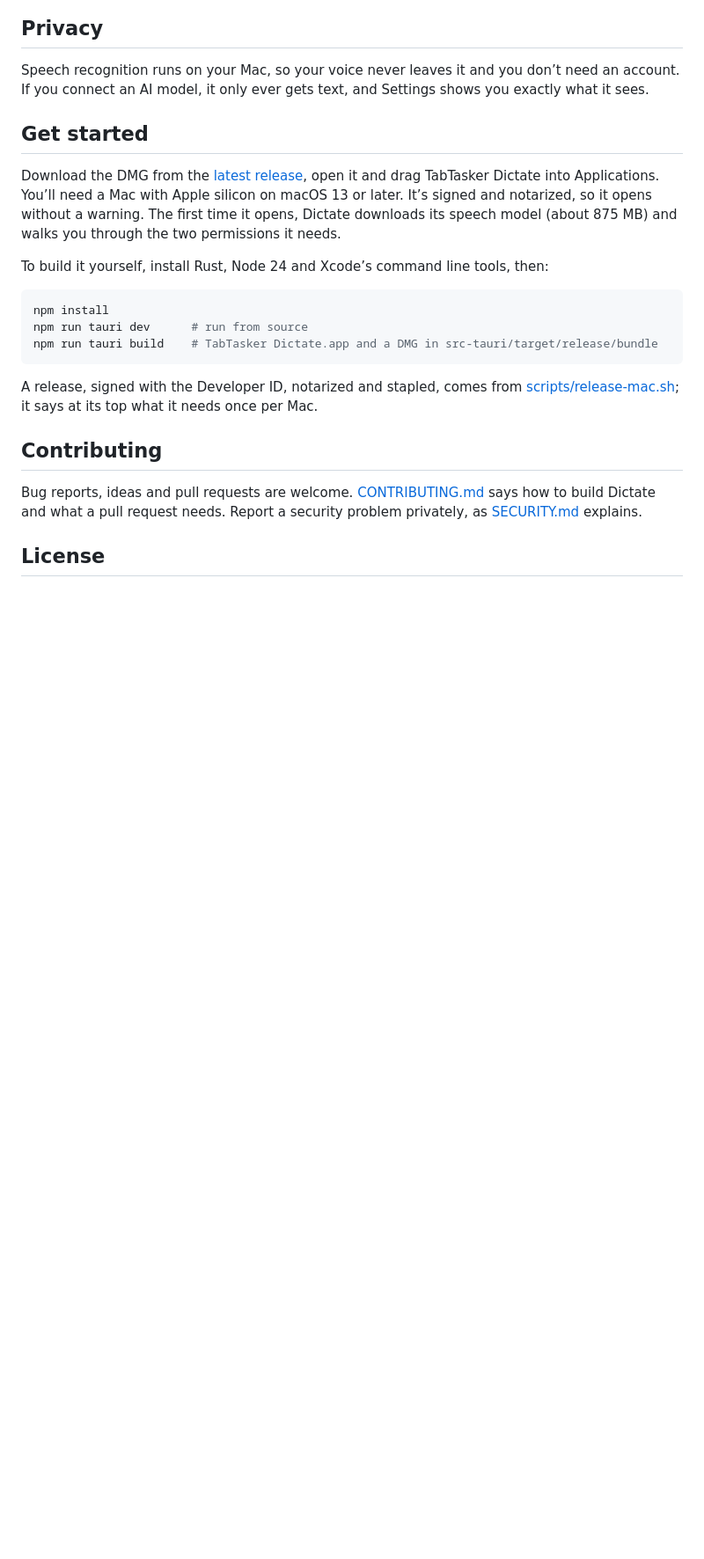
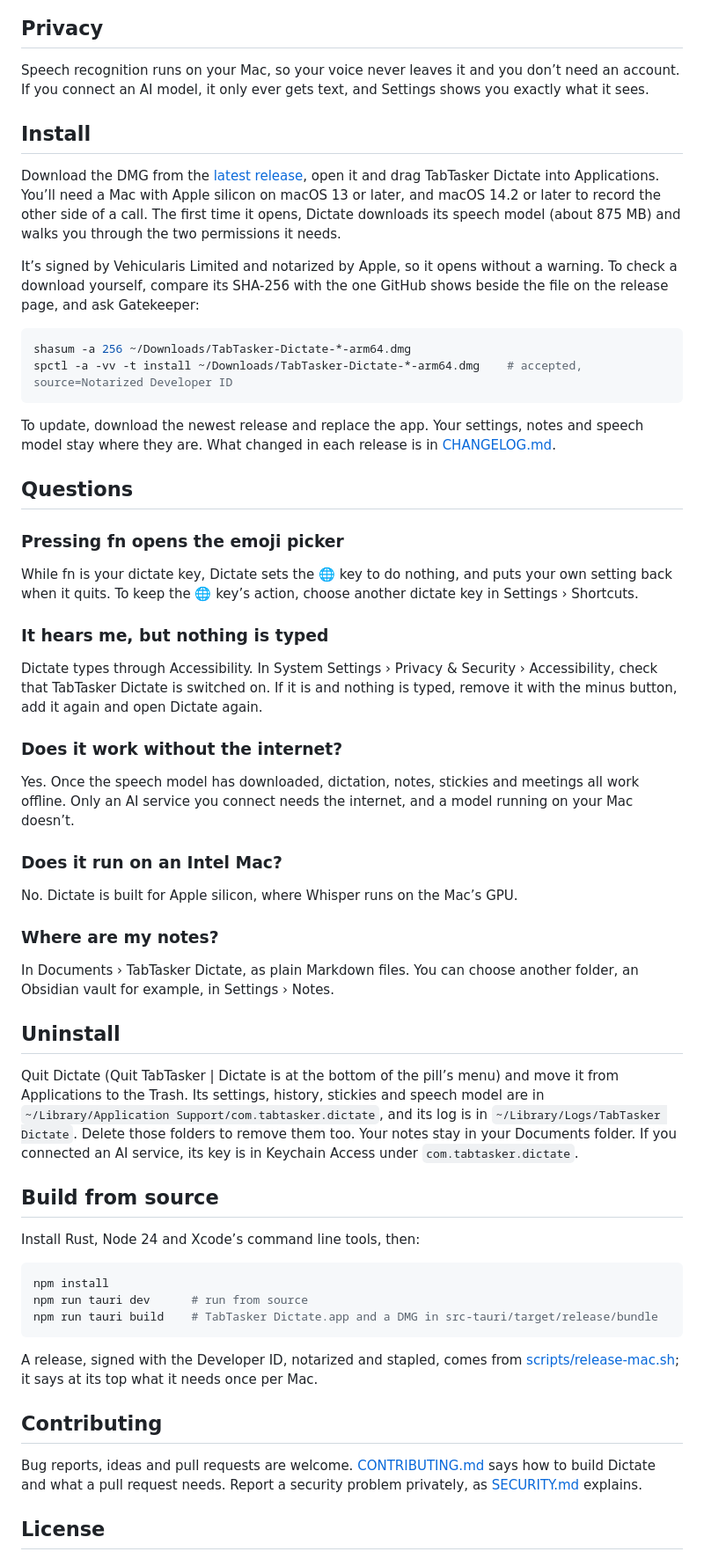
Before and after one commit to vehicularis/tabtasker-dictate, a Markdown page: README.md, the part around one of its changes. Shown at 88% size. Drawn GitHub-style; blank space fills up the shorter version.

````diff
--- a/README.md
+++ b/README.md
@@ -62,14 +63,62 @@ windows, or a meeting recording.
 Speech recognition runs on your Mac, so your voice never leaves it and you don’t need an account. If you
 connect an AI model, it only ever gets text, and Settings shows you exactly what it sees.
 
-## Get started
+## Install
 
-Download the DMG from the [latest release](https://github.com/vehicularis/tabtasker-dictate/releases/latest), open it and
-drag TabTasker Dictate into Applications. You’ll need a Mac with Apple silicon on macOS 13 or later. It’s
-signed and notarized, so it opens without a warning. The first time it opens, Dictate downloads its
-speech model (about 875 MB) and walks you through the two permissions it needs.
+Download the DMG from the [latest release](https://github.com/vehicularis/tabtasker-dictate/releases/latest), open it
+and drag TabTasker Dictate into Applications. You’ll need a Mac with Apple silicon on macOS 13 or later, and
+macOS 14.2 or later to record the other side of a call. The first time it opens, Dictate downloads its speech
+model (about 875 MB) and walks you through the two permissions it needs.
 
-To build it yourself, install Rust, Node 24 and Xcode’s command line tools, then:
+It’s signed by Vehicularis Limited and notarized by Apple, so it opens without a warning. To check a download
+yourself, compare its SHA-256 with the one GitHub shows beside the file on the release page, and ask Gatekeeper:
+
+```sh
+shasum -a 256 ~/Downloads/TabTasker-Dictate-*-arm64.dmg
+spctl -a -vv -t install ~/Downloads/TabTasker-Dictate-*-arm64.dmg    # accepted, source=Notarized Developer ID
+```
+
+To update, download the newest release and replace the app. Your settings, notes and speech model stay where
+they are. What changed in each release is in [CHANGELOG.md](CHANGELOG.md).
+
+## Questions
+
+### Pressing fn opens the emoji picker
+
+While fn is your dictate key, Dictate sets the 🌐 key to do nothing, and puts your own setting back when it
+quits. To keep the 🌐 key’s action, choose another dictate key in Settings › Shortcuts.
+
+### It hears me, but nothing is typed
+
+Dictate types through Accessibility. In System Settings › Privacy & Security › Accessibility, check that
+TabTasker Dictate is switched on. If it is and nothing is typed, remove it with the minus button, add it again
+and open Dictate again.
+
+### Does it work without the internet?
+
+Yes. Once the speech model has downloaded, dictation, notes, stickies and meetings all work offline. Only an
+AI service you connect needs the internet, and a model running on your Mac doesn’t.
+
+### Does it run on an Intel Mac?
+
+No. Dictate is built for Apple silicon, where Whisper runs on the Mac’s GPU.
+
+### Where are my notes?
+
+In Documents › TabTasker Dictate, as plain Markdown files. You can choose another folder, an Obsidian vault
+for example, in Settings › Notes.
+
+## Uninstall
+
+Quit Dictate (Quit TabTasker | Dictate is at the bottom of the pill’s menu) and move it from Applications to
+the Trash. Its settings, history, stickies and speech model are in
+`~/Library/Application Support/com.tabtasker.dictate`, and its log is in `~/Library/Logs/TabTasker Dictate`.
+Delete those folders to remove them too. Your notes stay in your Documents folder. If you connected an AI
+service, its key is in Keychain Access under `com.tabtasker.dictate`.
+
+## Build from source
+
+Install Rust, Node 24 and Xcode’s command line tools, then:
 
 ```sh
 npm install
````
Also changed, not shown: other parts of README.md (+3 -2 lines), .github/pull_request_template.md (+1 -0 lines), CHANGELOG.md (added, +45 -0 lines), CONTRIBUTING.md (+1 -0 lines), docs/images/social-preview.png (added), 1 other file.
